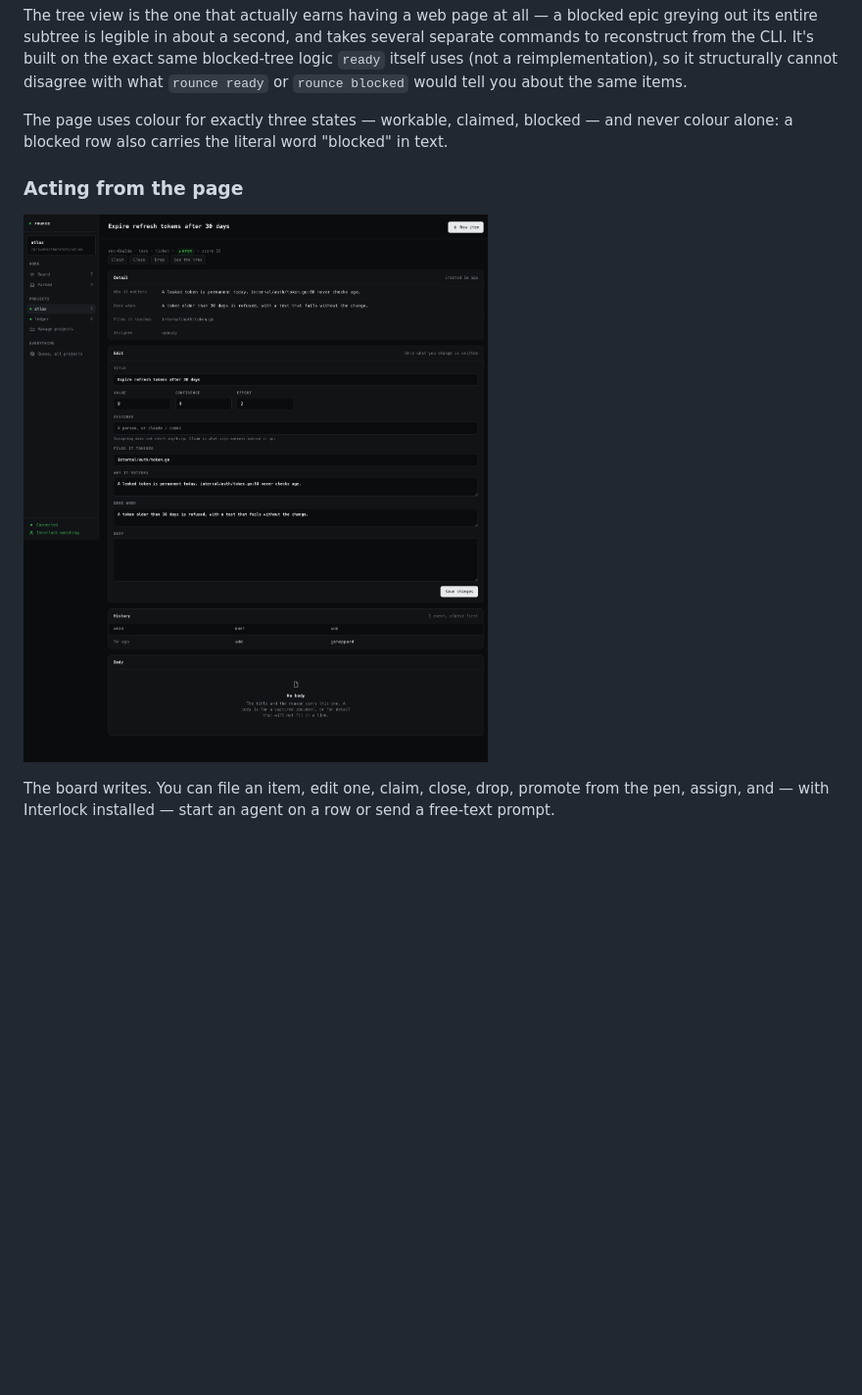
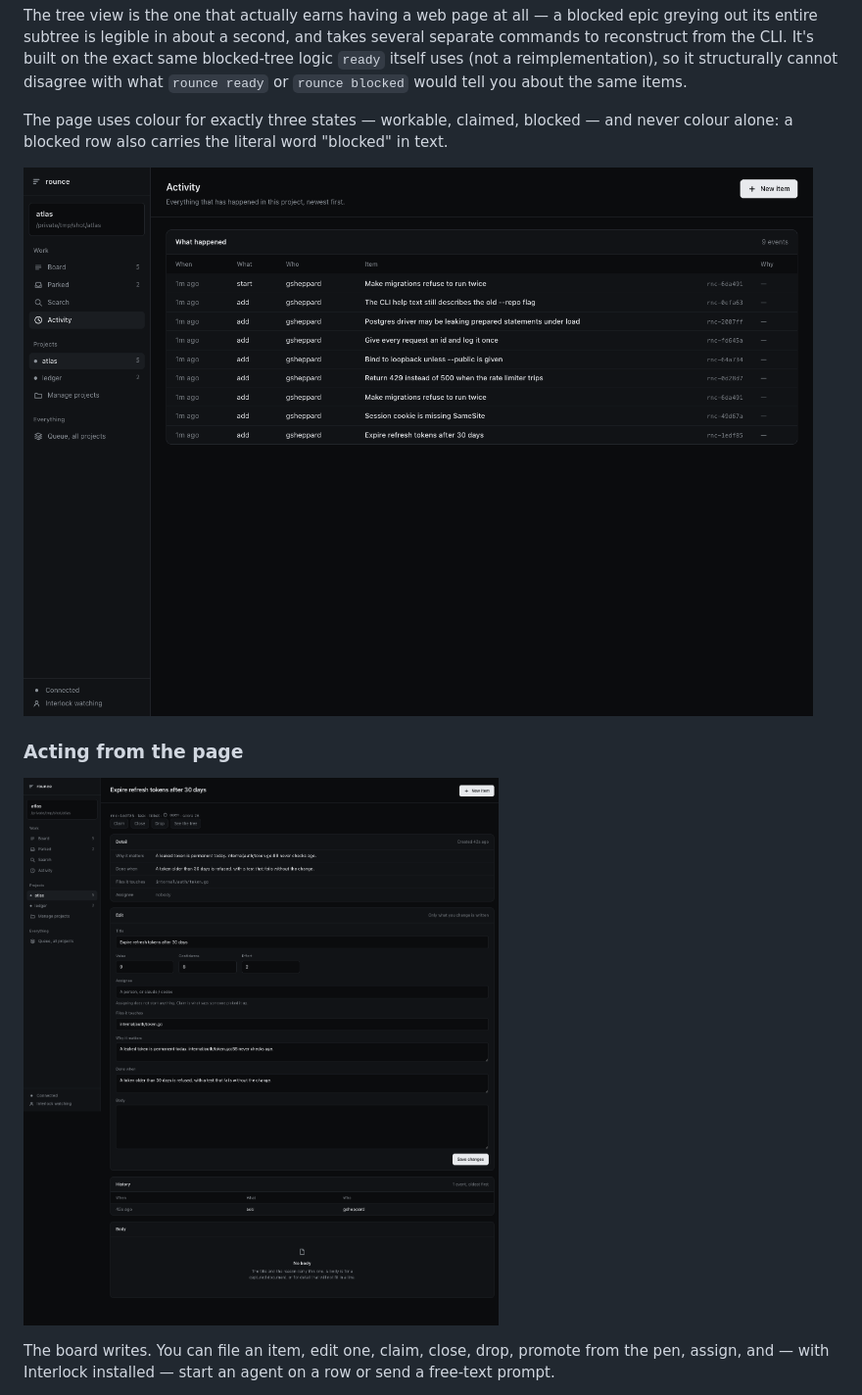
Before and after one commit to gshepptech/keep, a Markdown page: docs/guide.md, the part around the change. Shown at 98% size. Rendered like a GitHub page; pictures changed too: docs/images/rounce-activity.png (added), docs/images/rounce-item.png; blank space fills up the shorter version.

Commit message:
docs: reshoot the board, three design generations later
The screenshots still showed coloured state pills, ALL-CAPS labels, the
five-card stat row, and a sidebar with no Search or Activity in it. Anyone
reading the README was being shown a version of this program that no longer
exists.

Retaken from a scene built for the purpose -- two projects, two agents
genuinely holding two files through Interlock's own hook -- under a
throwaway HOME so the registry in frame is the demo's. Adds the Activity
view, which had never been pictured.

```diff
--- a/docs/guide.md
+++ b/docs/guide.md
@@ -379,6 +379,8 @@ The page uses colour for exactly three states — workable, claimed, blocked —
 and never colour alone: a blocked row also carries the literal word "blocked"
 in text.
 
+![Activity: what happened, newest first](images/rounce-activity.png)
+
 ### Acting from the page
 
 ![One item, with its edit form](images/rounce-item.png)
```
Also changed, not shown: docs/images/interlock-panel.png, docs/images/rounce-held.png, docs/images/rounce-queue.png.
